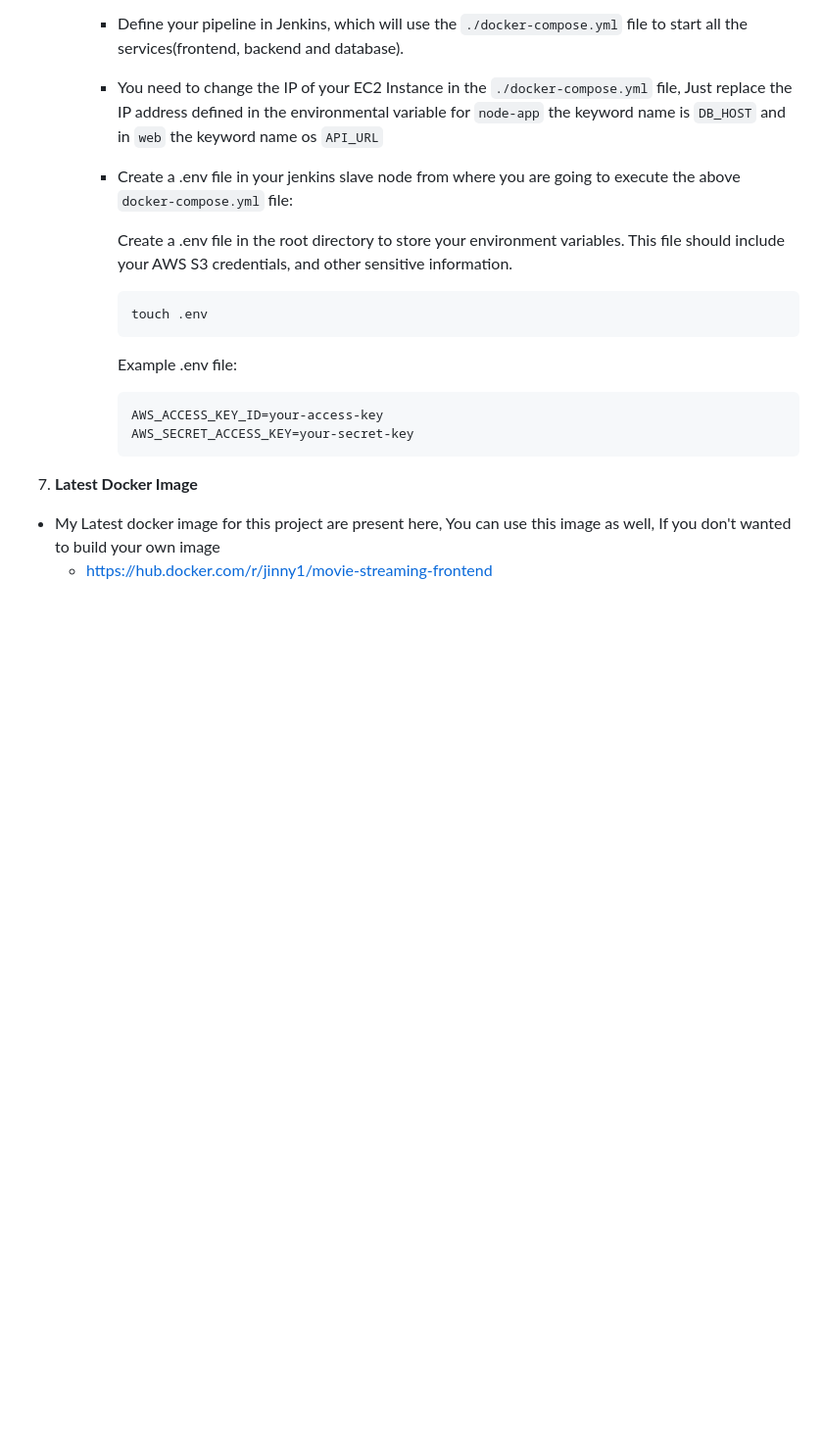
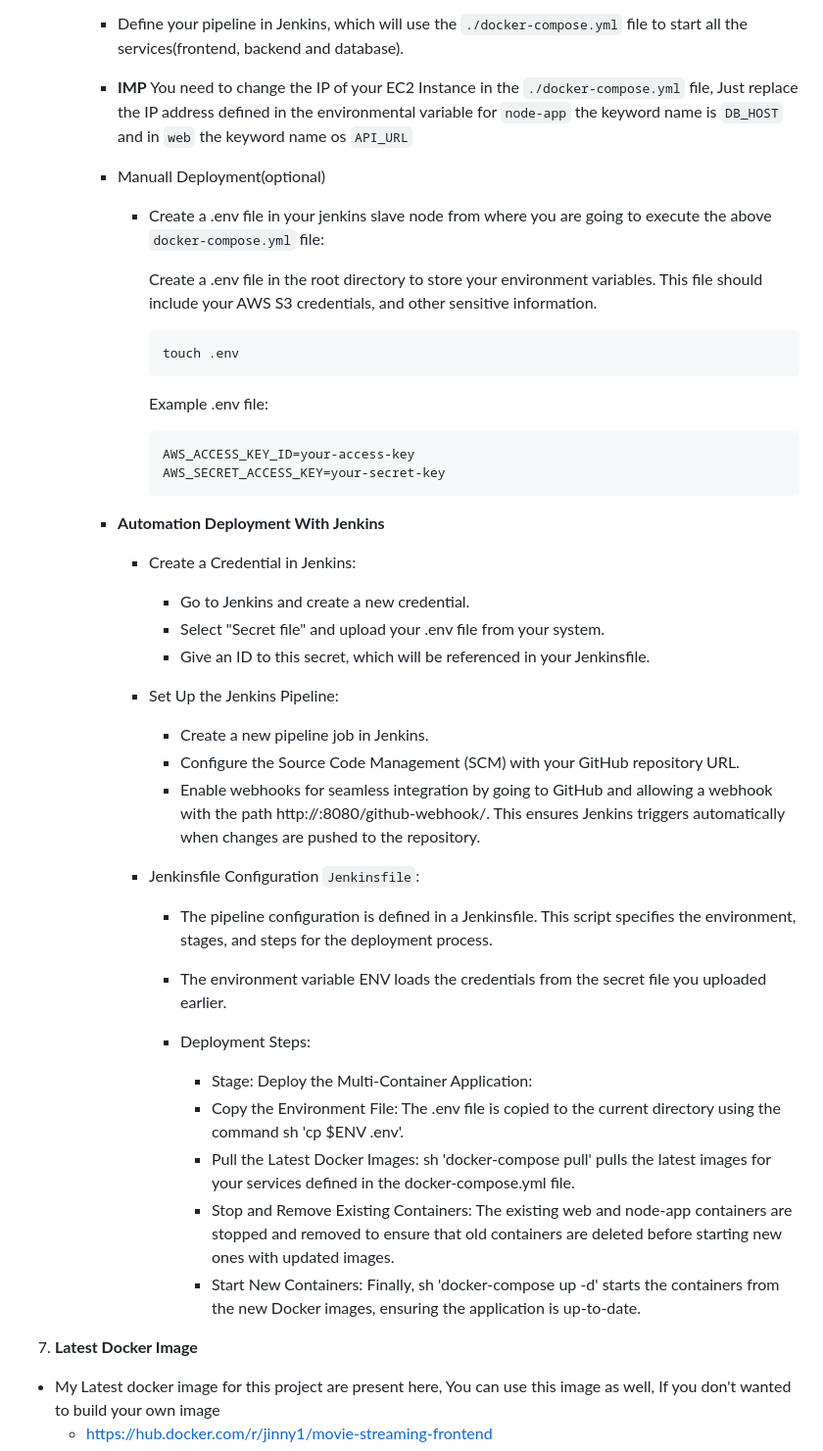
Before and after one commit to sudhanshuvlog/Movie-Streaming-App-DevOps, a Markdown page: README.md, the part around the change. Shown at 98% size. Drawn GitHub-style; blank space fills up the shorter version.

````diff
--- a/README.md
+++ b/README.md
@@ -131,22 +131,47 @@ The project follows a multi-container Docker architecture consisting of three ma
 
         - Define your pipeline in Jenkins, which will use the `./docker-compose.yml` file to start all the services(frontend, backend and database).
 
-        - You need to change the IP of your EC2 Instance in the `./docker-compose.yml` file, Just replace the IP address defined in the environmental variable for `node-app` the keyword name is `DB_HOST`
+        - **IMP** You need to change the IP of your EC2 Instance in the `./docker-compose.yml` file, Just replace the IP address defined in the environmental variable for `node-app` the keyword name is `DB_HOST`
         and in `web` the keyword name os `API_URL`
 
-        - Create a .env file in your jenkins slave node from where you are going to execute the above `docker-compose.yml` file:
+        - Manuall Deployment(optional)
 
-            Create a .env file in the root directory to store your environment variables. This file should include your AWS S3 credentials, and other sensitive information.
+            - Create a .env file in your jenkins slave node from where you are going to execute the above `docker-compose.yml` file:
 
-            ```bash
-            touch .env
-            ```
+                Create a .env file in the root directory to store your environment variables. This file should include your AWS S3 credentials, and other sensitive information.
 
-            Example .env file:
-            ```
-            AWS_ACCESS_KEY_ID=your-access-key
-            AWS_SECRET_ACCESS_KEY=your-secret-key
-            ```
+                ```bash
+                touch .env
+                ```
+
+                Example .env file:
+                ```
+                AWS_ACCESS_KEY_ID=your-access-key
+                AWS_SECRET_ACCESS_KEY=your-secret-key
+                ```
+        - **Automation Deployment With Jenkins**
+            - Create a Credential in Jenkins:
+                - Go to Jenkins and create a new credential.
+                - Select "Secret file" and upload your .env file from your system.
+                - Give an ID to this secret, which will be referenced in your Jenkinsfile.
+
+            - Set Up the Jenkins Pipeline:
+
+                - Create a new pipeline job in Jenkins.
+                - Configure the Source Code Management (SCM) with your GitHub repository URL.
+                - Enable webhooks for seamless integration by going to GitHub and allowing a webhook with the path http://<Jenkins-IP>:8080/github-webhook/. This ensures Jenkins triggers automatically when changes are pushed to the repository.
+
+            - Jenkinsfile Configuration `Jenkinsfile`:
+
+                - The pipeline configuration is defined in a Jenkinsfile. This script specifies the environment, stages, and steps for the deployment process.
+                - The environment variable ENV loads the credentials from the secret file you uploaded earlier.
+                - Deployment Steps:
+
+                    - Stage: Deploy the Multi-Container Application:
+                    - Copy the Environment File: The .env file is copied to the current directory using the command sh 'cp $ENV .env'.
+                    - Pull the Latest Docker Images: sh 'docker-compose pull' pulls the latest images for your services defined in the docker-compose.yml file.
+                    - Stop and Remove Existing Containers: The existing web and node-app containers are stopped and removed to ensure that old containers are deleted before starting new ones with updated images.
+                    - Start New Containers: Finally, sh 'docker-compose up -d' starts the containers from the new Docker images, ensuring the application is up-to-date.
 
 7. **Latest Docker Image**
 - My Latest docker image for this project are present here, You can use this image as well, If you don't wanted to build your own image
````
